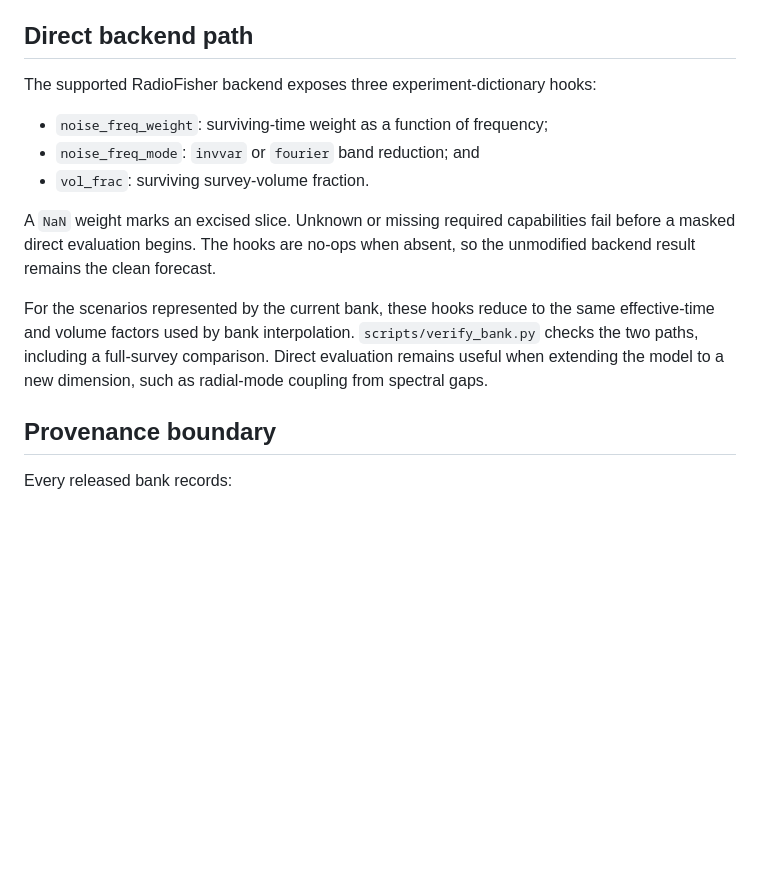
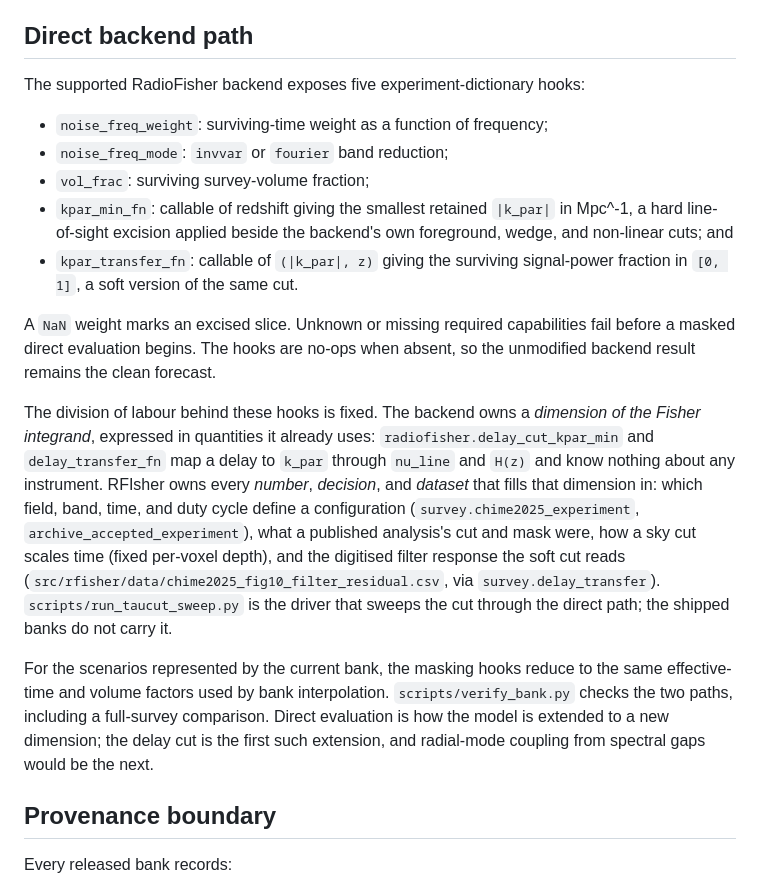
Before and after one commit to WVURAIL/RFIsher, a Markdown page: docs/architecture.md, the part around the change. Drawn GitHub-style; blank space fills up the shorter version.

Commit message:
Document the backend and application split for the delay-cut hooks
The architecture note lists kpar_min_fn and kpar_transfer_fn beside the masking hooks and states the rule the split follows: the backend owns a dimension of the integrand in its own units, RFIsher owns every number, decision, and dataset that fills it in. The README boundary paragraph says the same in one sentence.

```diff
--- a/docs/architecture.md
+++ b/docs/architecture.md
@@ -185,22 +185,41 @@ ordinary fitted parameter.
 
 ## Direct backend path
 
-The supported RadioFisher backend exposes three experiment-dictionary hooks:
+The supported RadioFisher backend exposes five experiment-dictionary hooks:
 
 - `noise_freq_weight`: surviving-time weight as a function of frequency;
-- `noise_freq_mode`: `invvar` or `fourier` band reduction; and
-- `vol_frac`: surviving survey-volume fraction.
+- `noise_freq_mode`: `invvar` or `fourier` band reduction;
+- `vol_frac`: surviving survey-volume fraction;
+- `kpar_min_fn`: callable of redshift giving the smallest retained
+  `|k_par|` in Mpc^-1, a hard line-of-sight excision applied beside the
+  backend's own foreground, wedge, and non-linear cuts; and
+- `kpar_transfer_fn`: callable of `(|k_par|, z)` giving the surviving
+  signal-power fraction in `[0, 1]`, a soft version of the same cut.
 
 A `NaN` weight marks an excised slice. Unknown or missing required
 capabilities fail before a masked direct evaluation begins. The hooks are
 no-ops when absent, so the unmodified backend result remains the clean
 forecast.
 
-For the scenarios represented by the current bank, these hooks reduce to the
-same effective-time and volume factors used by bank interpolation.
+The division of labour behind these hooks is fixed. The backend owns a
+*dimension of the Fisher integrand*, expressed in quantities it already
+uses: `radiofisher.delay_cut_kpar_min` and `delay_transfer_fn` map a
+delay to `k_par` through `nu_line` and `H(z)` and know nothing about any
+instrument. RFIsher owns every *number*, *decision*, and *dataset* that
+fills that dimension in: which field, band, time, and duty cycle define a
+configuration (`survey.chime2025_experiment`, `archive_accepted_experiment`),
+what a published analysis's cut and mask were, how a sky cut scales time
+(fixed per-voxel depth), and the digitised filter response the soft cut
+reads (`src/rfisher/data/chime2025_fig10_filter_residual.csv`, via
+`survey.delay_transfer`). `scripts/run_taucut_sweep.py` is the driver that
+sweeps the cut through the direct path; the shipped banks do not carry it.
+
+For the scenarios represented by the current bank, the masking hooks reduce
+to the same effective-time and volume factors used by bank interpolation.
 `scripts/verify_bank.py` checks the two paths, including a full-survey
-comparison. Direct evaluation remains useful when extending the model to a
-new dimension, such as radial-mode coupling from spectral gaps.
+comparison. Direct evaluation is how the model is extended to a new
+dimension; the delay cut is the first such extension, and radial-mode
+coupling from spectral gaps would be the next.
 
 ## Provenance boundary
 
```
Also changed, not shown: README.md (+5 -2 lines).
